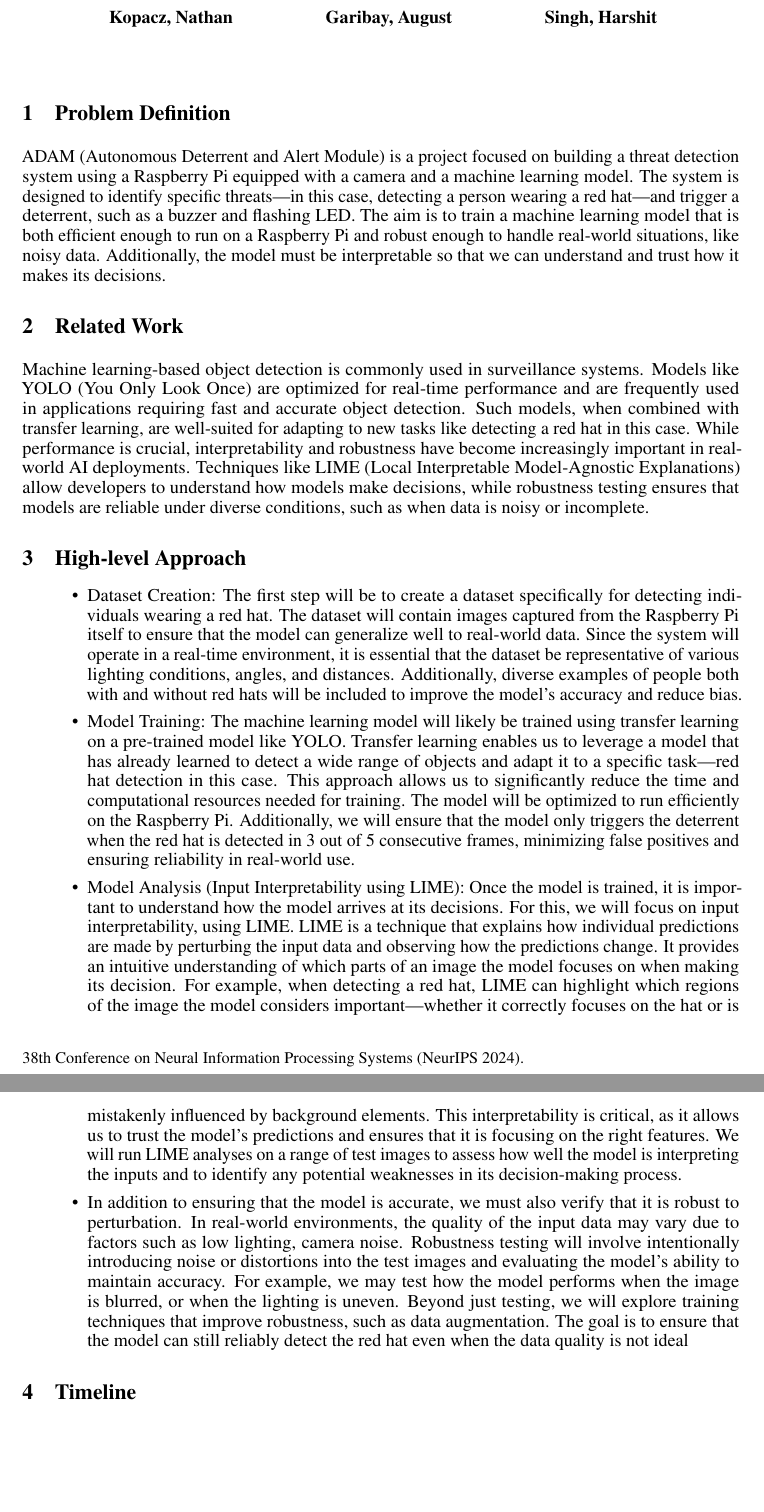
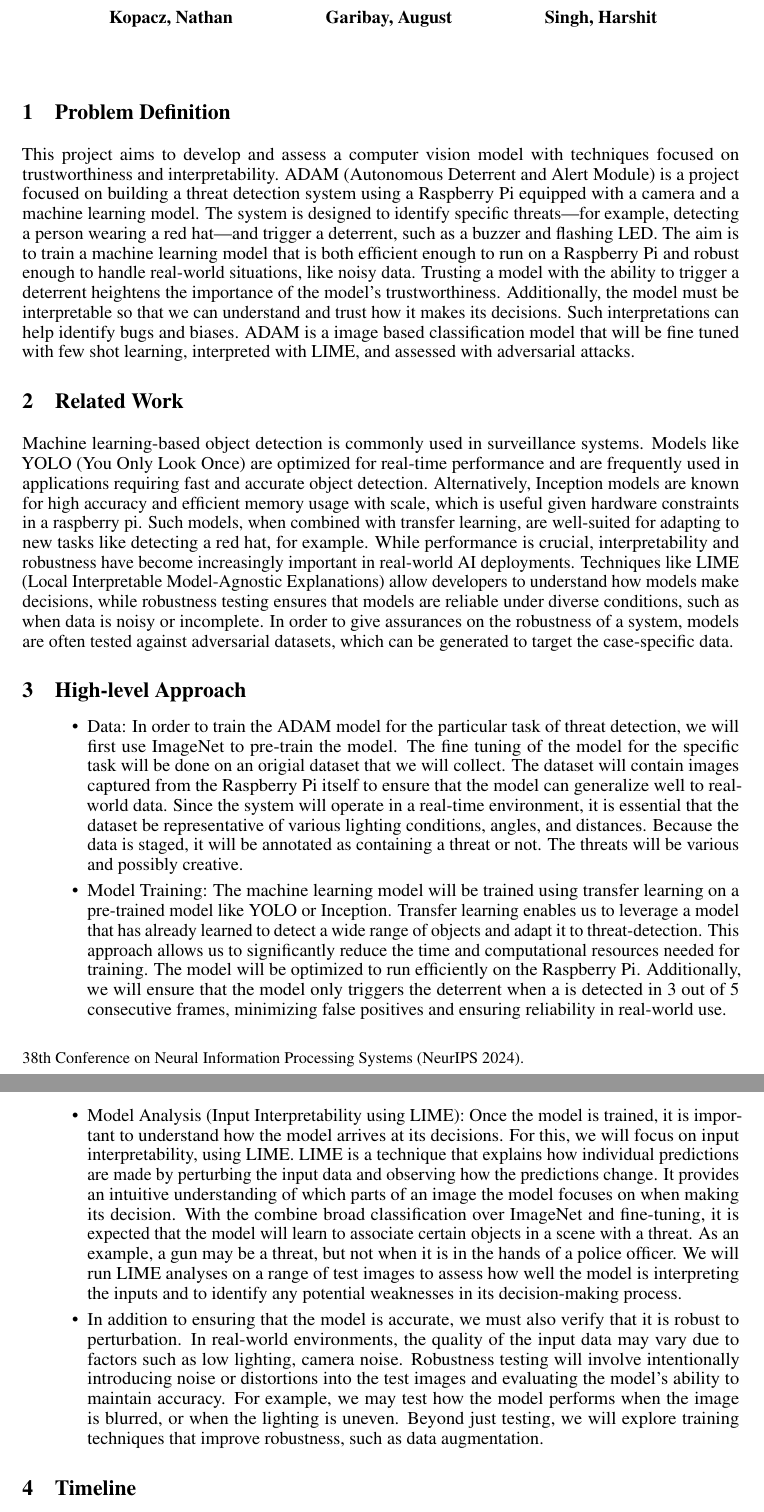
Before and after one commit to Ndkopacz/DefensiveDoorbell, a LaTeX document (documentation/cs_580/Project_proposal/proposal.tex, which reads documentation/cs_580/Project_proposal/high-level_approach.tex, documentation/cs_580/Project_proposal/problem_definition.tex, documentation/cs_580/Project_proposal/related_work.tex): two parts of pages 1 and 2 of 3, joined at a grey line, cut so that both start at the same text, the shorter picture padded with empty space. Compiled offline with pdfLaTeX.

Commit message:
Final touches: Comprehensive problem def;  slight elaboration on Related work;  Various changes to High Level Approach

```diff
--- a/documentation/cs_580/Project_proposal/high-level_approach.tex
+++ b/documentation/cs_580/Project_proposal/high-level_approach.tex
@@ -1,25 +1,24 @@
 \section{High-level Approach}
 \begin{itemize}
-    \item Dataset Creation: The first step will be to create a dataset specifically for detecting individuals wearing a red hat.
+    \item Data: In order to train the ADAM model for the particular task of threat detection, we will first use ImageNet to pre-train the model.
+        The fine tuning of the model for the specific task will be done on an origial dataset that we will collect.
         The dataset will contain images captured from the Raspberry Pi itself to ensure that the model can generalize well to real-world data.
         Since the system will operate in a real-time environment, it is essential that the dataset be representative of various lighting conditions, angles, and distances.
-        Additionally, diverse examples of people both with and without red hats will be included to improve the model’s accuracy and reduce bias.
-    \item Model Training: The machine learning model will likely be trained using transfer learning on a pre-trained model like YOLO.
-        Transfer learning enables us to leverage a model that has already learned to detect a wide range of objects and adapt it to a specific task—red hat detection in this case.
+        Because the data is staged, it will be annotated as containing a threat or not. The threats will be various and possibly creative.
+    \item Model Training: The machine learning model will be trained using transfer learning on a pre-trained model like YOLO or Inception.
+        Transfer learning enables us to leverage a model that has already learned to detect a wide range of objects and adapt it to threat-detection.
         This approach allows us to significantly reduce the time and computational resources needed for training.
         The model will be optimized to run efficiently on the Raspberry Pi.
-        Additionally, we will ensure that the model only triggers the deterrent when the red hat is detected in 3 out of 5 consecutive frames, minimizing false positives and ensuring reliability in real-world use.
+        Additionally, we will ensure that the model only triggers the deterrent when a  is detected in 3 out of 5 consecutive frames, minimizing false positives and ensuring reliability in real-world use.
     \item Model Analysis (Input Interpretability using LIME): Once the model is trained, it is important to understand how the model arrives at its decisions.
         For this, we will focus on input interpretability, using LIME.
         LIME is a technique that explains how individual predictions are made by perturbing the input data and observing how the predictions change.
         It provides an intuitive understanding of which parts of an image the model focuses on when making its decision.
-        For example, when detecting a red hat, LIME can highlight which regions of the image the model considers important—whether it correctly focuses on the hat or is mistakenly influenced by background elements.
-        This interpretability is critical, as it allows us to trust the model's predictions and ensures that it is focusing on the right features.
+        With the combine broad classification over ImageNet and fine-tuning, it is expected that the model will learn to associate certain objects in a scene with a threat. As an example, a gun may be a threat, but not when it is in the hands of a police officer.
         We will run LIME analyses on a range of test images to assess how well the model is interpreting the inputs and to identify any potential weaknesses in its decision-making process.
     \item In addition to ensuring that the model is accurate, we must also verify that it is robust to perturbation.
     In real-world environments, the quality of the input data may vary due to factors such as low lighting, camera noise.
     Robustness testing will involve intentionally introducing noise or distortions into the test images and evaluating the model’s ability to maintain accuracy.
     For example, we may test how the model performs when the image is blurred, or when the lighting is uneven.
     Beyond just testing, we will explore training techniques that improve robustness, such as data augmentation.
-    The goal is to ensure that the model can still reliably detect the red hat even when the data quality is not ideal
 \end{itemize}
--- a/documentation/cs_580/Project_proposal/problem_definition.tex
+++ b/documentation/cs_580/Project_proposal/problem_definition.tex
@@ -1,5 +1,9 @@
 \section{Problem Definition}
+This project aims to develop and assess a computer vision model with techniques focused on trustworthiness and interpretability.
 ADAM (Autonomous Deterrent and Alert Module) is a project focused on building a threat detection system using a Raspberry Pi equipped with a camera and a machine learning model.
- The system is designed to identify specific threats—in this case, detecting a person wearing a red hat—and trigger a deterrent, such as a buzzer and flashing LED.
+ The system is designed to identify specific threats—for example, detecting a person wearing a red hat—and trigger a deterrent, such as a buzzer and flashing LED.
 The aim is to train a machine learning model that is both efficient enough to run on a Raspberry Pi and robust enough to handle real-world situations, like noisy data.
+Trusting a model with the ability to trigger a deterrent heightens the importance of the model's trustworthiness.
 Additionally, the model must be interpretable so that we can understand and trust how it makes its decisions.
+Such interpretations can help identify bugs and biases.
+ADAM is a image based classification model that will be fine tuned with few shot learning, interpreted with LIME, and assessed with adversarial attacks.
--- a/documentation/cs_580/Project_proposal/related_work.tex
+++ b/documentation/cs_580/Project_proposal/related_work.tex
@@ -1,6 +1,8 @@
 \section{Related Work}
 Machine learning-based object detection is commonly used in surveillance systems.
 Models like YOLO (You Only Look Once) are optimized for real-time performance and are frequently used in applications requiring fast and accurate object detection.
-Such models, when combined with transfer learning, are well-suited for adapting to new tasks like detecting a red hat in this case.
+Alternatively, Inception models are known for high accuracy and efficient memory usage with scale, which is useful given hardware constraints in a raspberry pi.
+Such models, when combined with transfer learning, are well-suited for adapting to new tasks like detecting a red hat, for example.
 While performance is crucial, interpretability and robustness have become increasingly important in real-world AI deployments.
 Techniques like LIME (Local Interpretable Model-Agnostic Explanations) allow developers to understand how models make decisions, while robustness testing ensures that models are reliable under diverse conditions, such as when data is noisy or incomplete.
+In order to give assurances on the robustness of a system, models are often tested against adversarial datasets, which can be generated to target the case-specific data.
```
Also changed, not shown: documentation/cs_580/Project_proposal/proposal.pdf, 4 other files.
